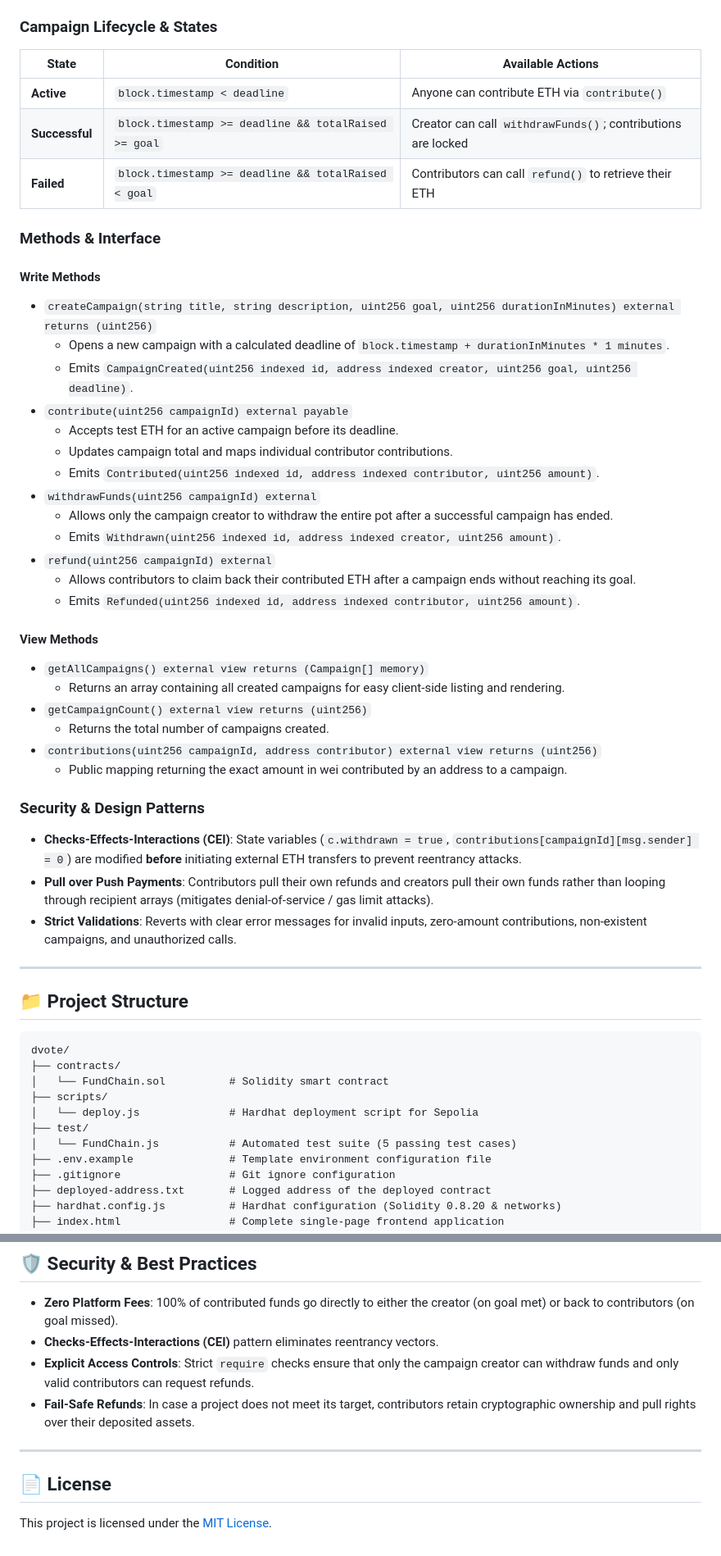
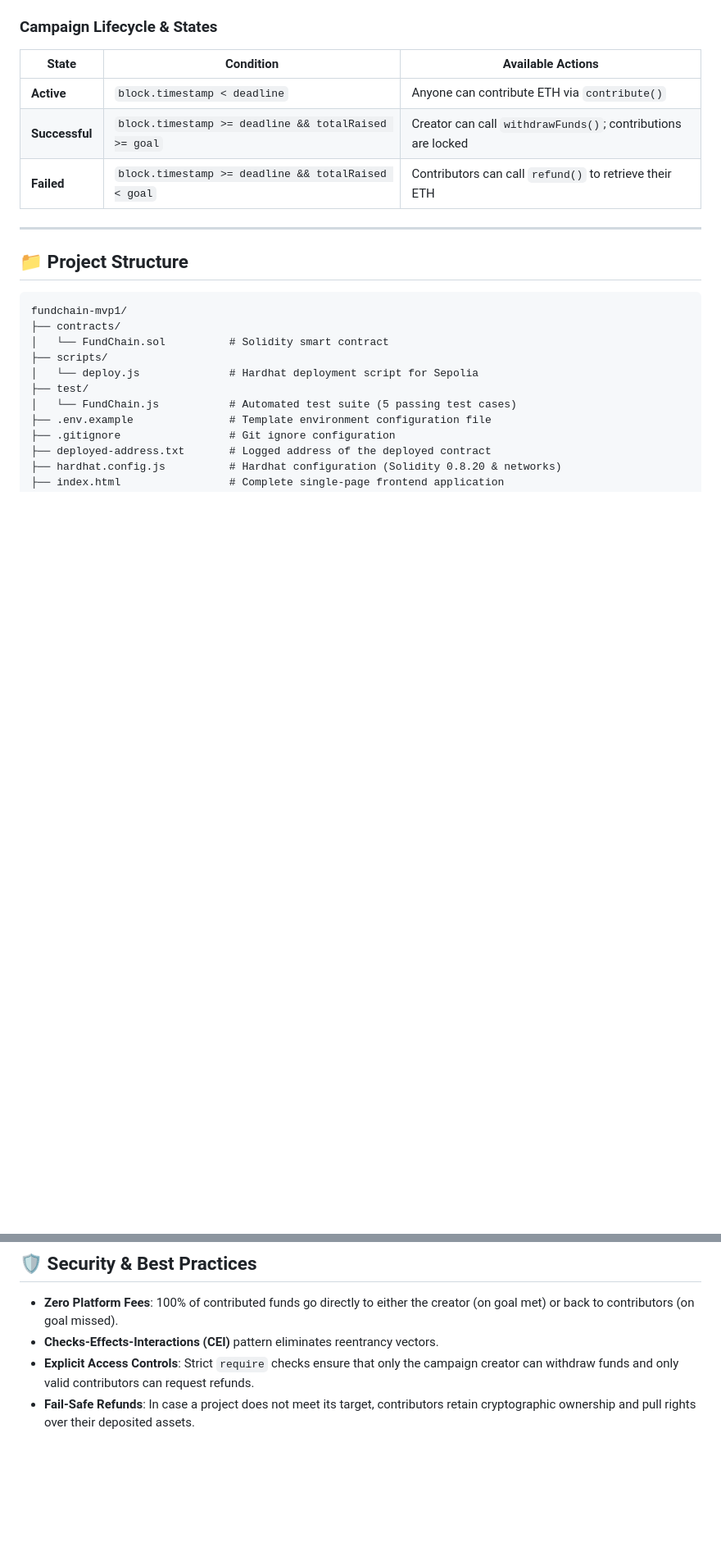
Before and after one commit to sujal-x64bit/fund-chain, a Markdown page: README.md, 2 parts joined by grey strips. Shown at 82% size. Drawn GitHub-style; blank space fills up the shorter version.

Commit message:
readme done1

````diff
--- a/README.md
+++ b/README.md
@@ -109,42 +61,12 @@ The smart contract is written in Solidity `^0.8.20` and implemented in [`contrac
 | **Successful** | `block.timestamp >= deadline && totalRaised >= goal` | Creator can call `withdrawFunds()`; contributions are locked |
 | **Failed** | `block.timestamp >= deadline && totalRaised < goal` | Contributors can call `refund()` to retrieve their ETH |
 
-### Methods & Interface
-
-#### Write Methods
-- `createCampaign(string title, string description, uint256 goal, uint256 durationInMinutes) external returns (uint256)`
-  - Opens a new campaign with a calculated deadline of `block.timestamp + durationInMinutes * 1 minutes`.
-  - Emits `CampaignCreated(uint256 indexed id, address indexed creator, uint256 goal, uint256 deadline)`.
-- `contribute(uint256 campaignId) external payable`
-  - Accepts test ETH for an active campaign before its deadline.
-  - Updates campaign total and maps individual contributor contributions.
-  - Emits `Contributed(uint256 indexed id, address indexed contributor, uint256 amount)`.
-- `withdrawFunds(uint256 campaignId) external`
-  - Allows only the campaign creator to withdraw the entire pot after a successful campaign has ended.
-  - Emits `Withdrawn(uint256 indexed id, address indexed creator, uint256 amount)`.
-- `refund(uint256 campaignId) external`
-  - Allows contributors to claim back their contributed ETH after a campaign ends without reaching its goal.
-  - Emits `Refunded(uint256 indexed id, address indexed contributor, uint256 amount)`.
-
-#### View Methods
-- `getAllCampaigns() external view returns (Campaign[] memory)`
-  - Returns an array containing all created campaigns for easy client-side listing and rendering.
-- `getCampaignCount() external view returns (uint256)`
-  - Returns the total number of campaigns created.
-- `contributions(uint256 campaignId, address contributor) external view returns (uint256)`
-  - Public mapping returning the exact amount in wei contributed by an address to a campaign.
-
-### Security & Design Patterns
-- **Checks-Effects-Interactions (CEI)**: State variables (`c.withdrawn = true`, `contributions[campaignId][msg.sender] = 0`) are modified **before** initiating external ETH transfers to prevent reentrancy attacks.
-- **Pull over Push Payments**: Contributors pull their own refunds and creators pull their own funds rather than looping through recipient arrays (mitigates denial-of-service / gas limit attacks).
-- **Strict Validations**: Reverts with clear error messages for invalid inputs, zero-amount contributions, non-existent campaigns, and unauthorized calls.
-
 ---
 
 ## 📁 Project Structure
 
 ```text
-dvote/
+fundchain-mvp1/
 ├── contracts/
 │   └── FundChain.sol          # Solidity smart contract
 ├── scripts/
@@ -292,9 +214,3 @@ To test both outcomes in a few minutes:
 - **Checks-Effects-Interactions (CEI)** pattern eliminates reentrancy vectors.
 - **Explicit Access Controls**: Strict `require` checks ensure that only the campaign creator can withdraw funds and only valid contributors can request refunds.
 - **Fail-Safe Refunds**: In case a project does not meet its target, contributors retain cryptographic ownership and pull rights over their deposited assets.
-
----
-
-## 📄 License
-
-This project is licensed under the [MIT License](LICENSE).
````
Also changed, not shown: other parts of README.md (+0 -48 lines).
